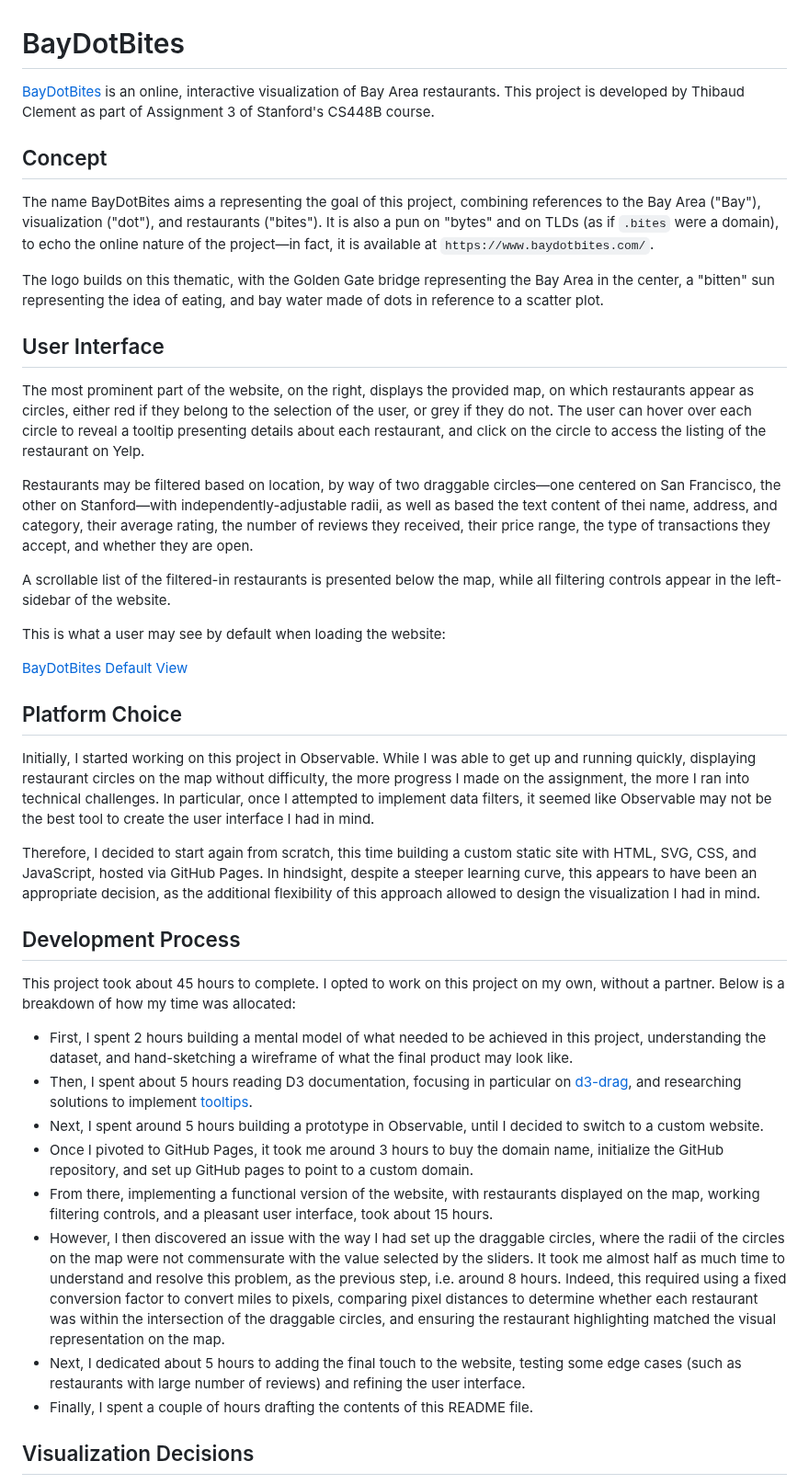
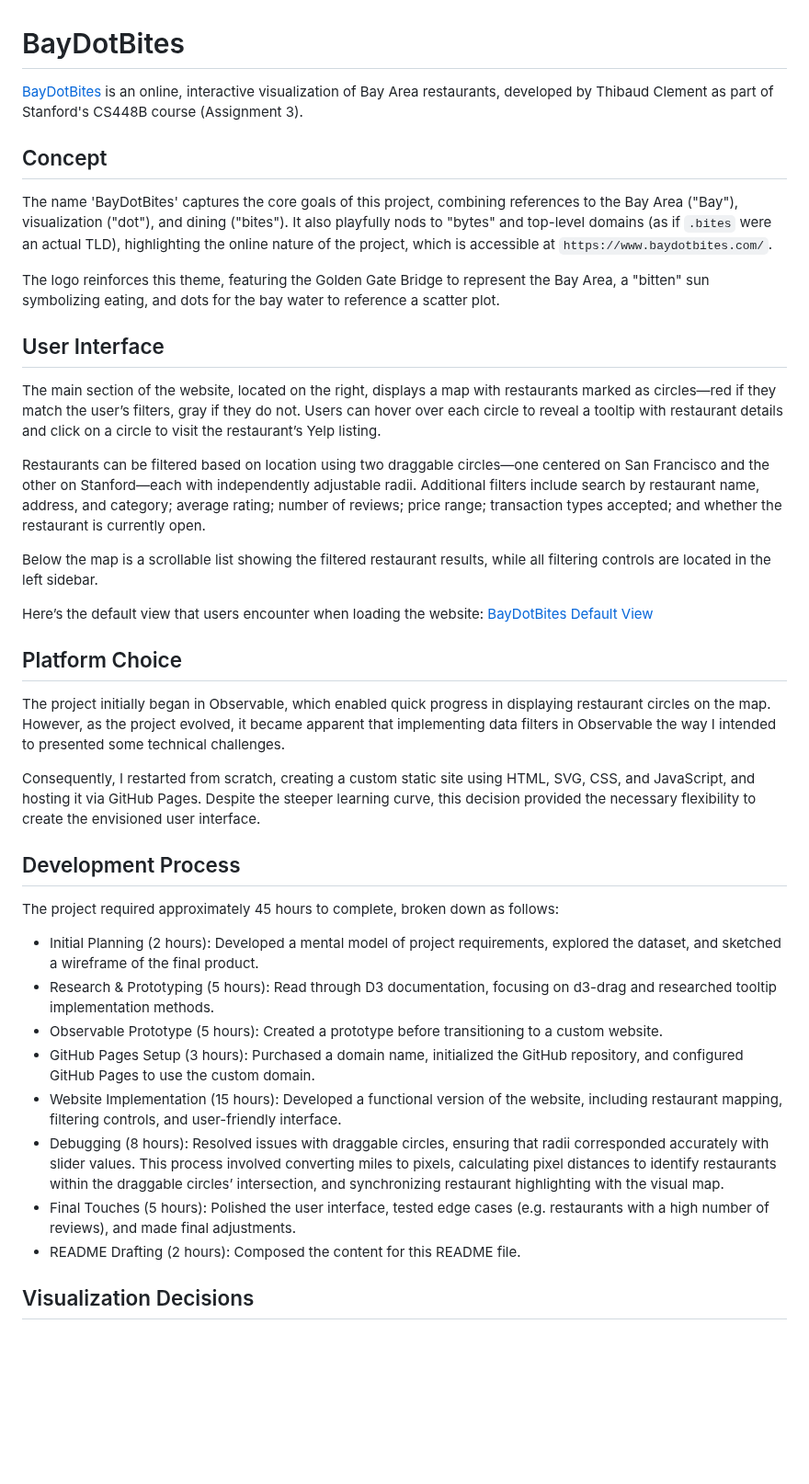
Before and after one commit to thibaudclement/baydotbites, a Markdown page: README.md, the part around one of its changes. Shown at 92% size. Drawn GitHub-style; blank space fills up the shorter version.

Commit message:
Improve README

```diff
--- a/README.md
+++ b/README.md
@@ -1,38 +1,36 @@
 # BayDotBites
 
-[BayDotBites](https://www.baydotbites.com/) is an online, interactive visualization of Bay Area restaurants. This project is developed by Thibaud Clement as part of Assignment 3 of Stanford's CS448B course.
+[BayDotBites](https://www.baydotbites.com/) is an online, interactive visualization of Bay Area restaurants, developed by Thibaud Clement as part of Stanford's CS448B course (Assignment 3).
 
 ## Concept
-The name BayDotBites aims a representing the goal of this project, combining references to the Bay Area ("Bay"), visualization ("dot"), and restaurants ("bites"). It is also a pun on "bytes" and on TLDs (as if `.bites` were a domain), to echo the online nature of the project—in fact, it is available at `https://www.baydotbites.com/`.
+The name 'BayDotBites' captures the core goals of this project, combining references to the Bay Area ("Bay"), visualization ("dot"), and dining ("bites"). It also playfully nods to "bytes" and top-level domains (as if `.bites` were an actual TLD), highlighting the online nature of the project, which is accessible at `https://www.baydotbites.com/`.
 
-The logo builds on this thematic, with the Golden Gate bridge representing the Bay Area in the center, a "bitten" sun representing the idea of eating, and bay water made of dots in reference to a scatter plot.
+The logo reinforces this theme, featuring the Golden Gate Bridge to represent the Bay Area, a "bitten" sun symbolizing eating, and dots for the bay water to reference a scatter plot.
 
 ## User Interface
 
-The most prominent part of the website, on the right, displays the provided map, on which restaurants appear as circles, either red if they belong to the selection of the user, or grey if they do not. The user can hover over each circle to reveal a tooltip presenting details about each restaurant, and click on the circle to access the listing of the restaurant on Yelp.
+The main section of the website, located on the right, displays a map with restaurants marked as circles—red if they match the user’s filters, gray if they do not. Users can hover over each circle to reveal a tooltip with restaurant details and click on a circle to visit the restaurant’s Yelp listing.
 
-Restaurants may be filtered based on location, by way of two draggable circles—one centered on San Francisco, the other on Stanford—with independently-adjustable radii, as well as based the text content of thei name, address, and category, their average rating, the number of reviews they received, their price range, the type of transactions they accept, and whether they are open.
+Restaurants can be filtered based on location using two draggable circles—one centered on San Francisco and the other on Stanford—each with independently adjustable radii. Additional filters include search by restaurant name, address, and category; average rating; number of reviews; price range; transaction types accepted; and whether the restaurant is currently open.
 
-A scrollable list of the filtered-in restaurants is presented below the map, while all filtering controls appear in the left-sidebar of the website.
+Below the map is a scrollable list showing the filtered restaurant results, while all filtering controls are located in the left sidebar.
 
-This is what a user may see by default when loading the website:
-
-[BayDotBites Default View](/baydotbites_default_view.png)
+Here’s the default view that users encounter when loading the website: [BayDotBites Default View](/baydotbites_default_view.png)
 
 ## Platform Choice
-Initially, I started working on this project in Observable. While I was able to get up and running quickly, displaying restaurant circles on the map without difficulty, the more progress I made on the assignment, the more I ran into technical challenges. In particular, once I attempted to implement data filters, it seemed like Observable may not be the best tool to create the user interface I had in mind.
+The project initially began in Observable, which enabled quick progress in displaying restaurant circles on the map. However, as the project evolved, it became apparent that implementing data filters in Observable the way I intended to presented some technical challenges.
 
-Therefore, I decided to start again from scratch, this time building a custom static site with HTML, SVG, CSS, and JavaScript, hosted via GitHub Pages. In hindsight, despite a steeper learning curve, this appears to have been an appropriate decision, as the additional flexibility of this approach allowed to design the visualization I had in mind.
+Consequently, I restarted from scratch, creating a custom static site using HTML, SVG, CSS, and JavaScript, and hosting it via GitHub Pages. Despite the steeper learning curve, this decision provided the necessary flexibility to create the envisioned user interface.
 
 ## Development Process
-This project took about 45 hours to complete. I opted to work on this project on my own, without a partner. Below is a breakdown of how my time was allocated:
-- First, I spent 2 hours building a mental model of what needed to be achieved in this project, understanding the dataset, and hand-sketching a wireframe of what the final product may look like.
-- Then, I spent about 5 hours reading D3 documentation, focusing in particular on [d3-drag](https://d3js.org/d3-drag), and researching solutions to implement [tooltips](https://observablehq.com/@john-guerra/how-to-add-a-tooltip-in-d3).
-- Next, I spent around 5 hours building a prototype in Observable, until I decided to switch to a custom website.
-- Once I pivoted to GitHub Pages, it took me around 3 hours to buy the domain name, initialize the GitHub repository, and set up GitHub pages to point to a custom domain.
-- From there, implementing a functional version of the website, with restaurants displayed on the map, working filtering controls, and a pleasant user interface, took about 15 hours.
-- However, I then discovered an issue with the way I had set up the draggable circles, where the radii of the circles on the map were not commensurate with the value selected by the sliders. It took me almost half as much time to understand and resolve this problem, as the previous step, i.e. around 8 hours. Indeed, this required using a fixed conversion factor to convert miles to pixels, comparing  pixel distances to determine whether each restaurant was within the intersection of the draggable circles, and ensuring the restaurant highlighting matched the visual representation on the map.
-- Next, I dedicated about 5 hours to adding the final touch to the website, testing some edge cases (such as restaurants with large number of reviews) and refining the user interface.
-- Finally, I spent a couple of hours drafting the contents of this README file.
+The project required approximately 45 hours to complete, broken down as follows:
+- Initial Planning (2 hours): Developed a mental model of project requirements, explored the dataset, and sketched a wireframe of the final product.
+- Research & Prototyping (5 hours): Read through D3 documentation, focusing on d3-drag and researched tooltip implementation methods.
+- Observable Prototype (5 hours): Created a prototype before transitioning to a custom website.
+- GitHub Pages Setup (3 hours): Purchased a domain name, initialized the GitHub repository, and configured GitHub Pages to use the custom domain.
+- Website Implementation (15 hours): Developed a functional version of the website, including restaurant mapping, filtering controls, and user-friendly interface.
+- Debugging (8 hours): Resolved issues with draggable circles, ensuring that radii corresponded accurately with slider values. This process involved converting miles to pixels, calculating pixel distances to identify restaurants within the draggable circles’ intersection, and synchronizing restaurant highlighting with the visual map.
+- Final Touches (5 hours): Polished the user interface, tested edge cases (e.g. restaurants with a high number of reviews), and made final adjustments.
+- README Drafting (2 hours): Composed the content for this README file.
 
 ## Visualization Decisions
```
Also changed, not shown: other parts of README.md (+10 -10 lines).
